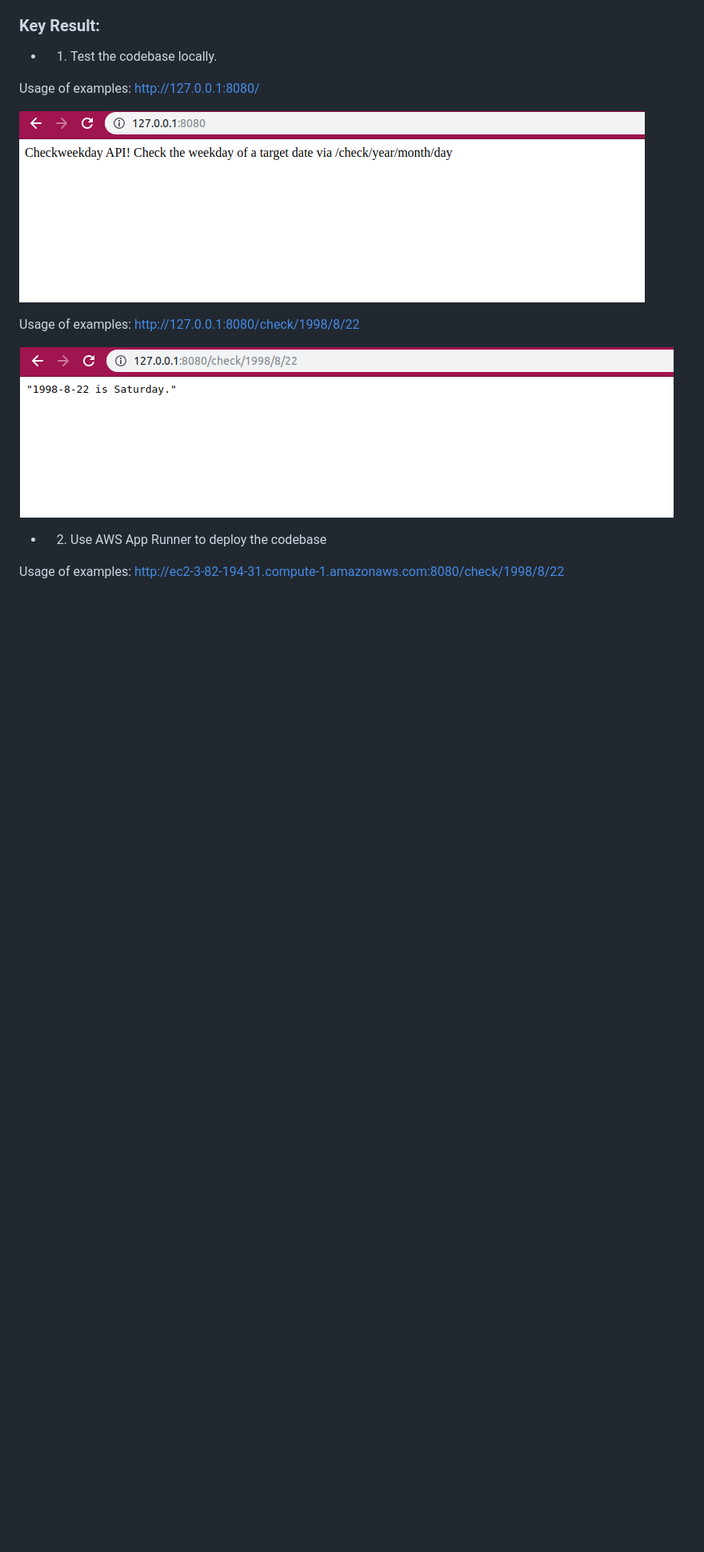
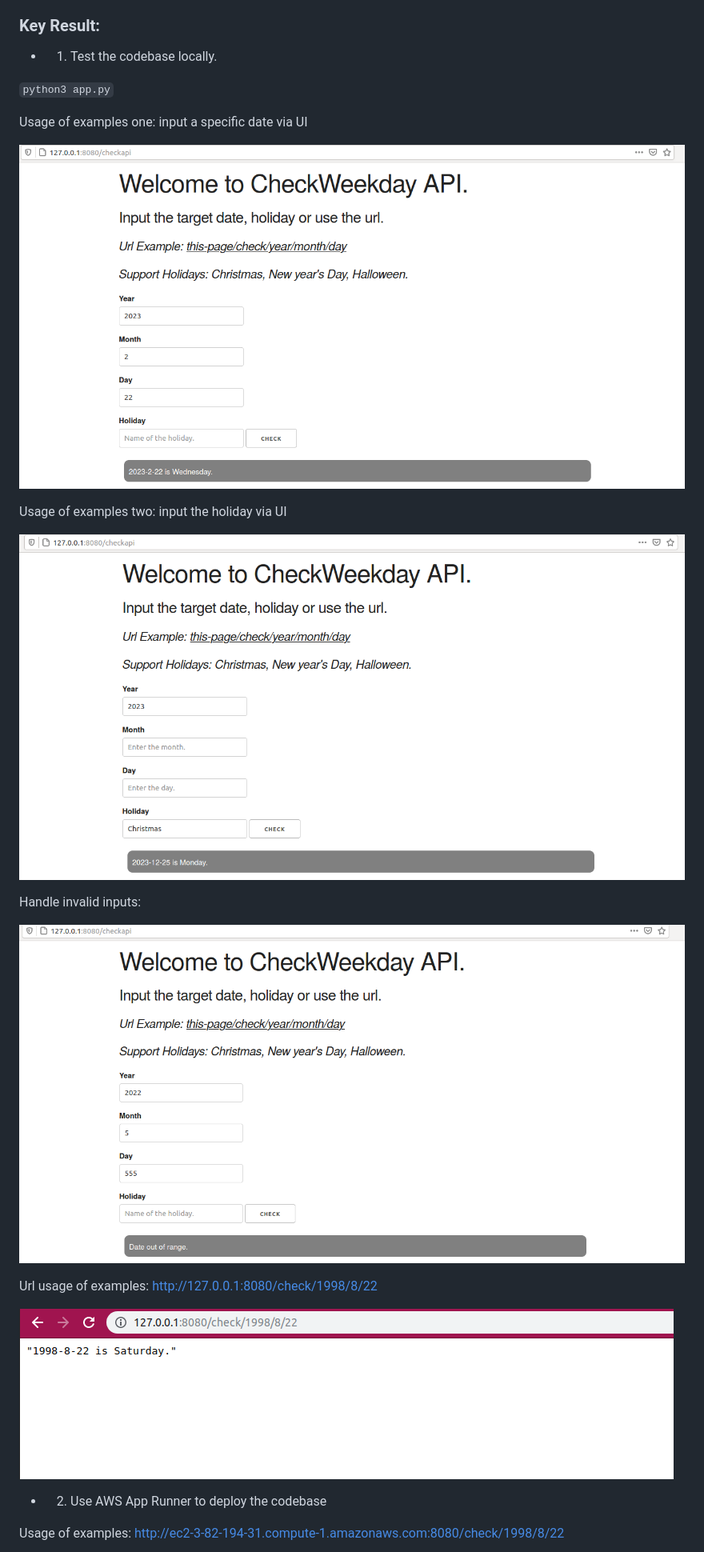
Before and after one commit to nogibjj/week1-project-jz368, a Markdown page: README.md, the part around the change printed below. Shown: that part at 80% size. Drawn GitHub-style; pictures changed too: assets/1.png, assets/2.png, assets/3.png; blank space fills up the shorter version.

```diff
--- a/README.md
+++ b/README.md
@@ -6,13 +6,23 @@ In this project, we are supposed to build cloud continuous delivery of Microserv
 ### Key Result:
 * 1) Test the codebase locally.
 
-Usage of examples: http://127.0.0.1:8080/
+`python3 app.py`
+
+Usage of examples one: input a specific date via UI
+
+![image](./assets/4.png)
+
+Usage of examples two: input the holiday via UI
+
+![image](./assets/3.png)
+
+Handle invalid inputs:
+
+![image](./assets/5.png)
+
+Url usage of examples: http://127.0.0.1:8080/check/1998/8/22
 
 ![image](./assets/1.png)
-
-Usage of examples: http://127.0.0.1:8080/check/1998/8/22
-
-![image](./assets/2.png)
 
 * 2) Use AWS App Runner to deploy the codebase
 
```
Also changed, not shown: other parts of README.md (+1 -1 lines), 2 other files.
